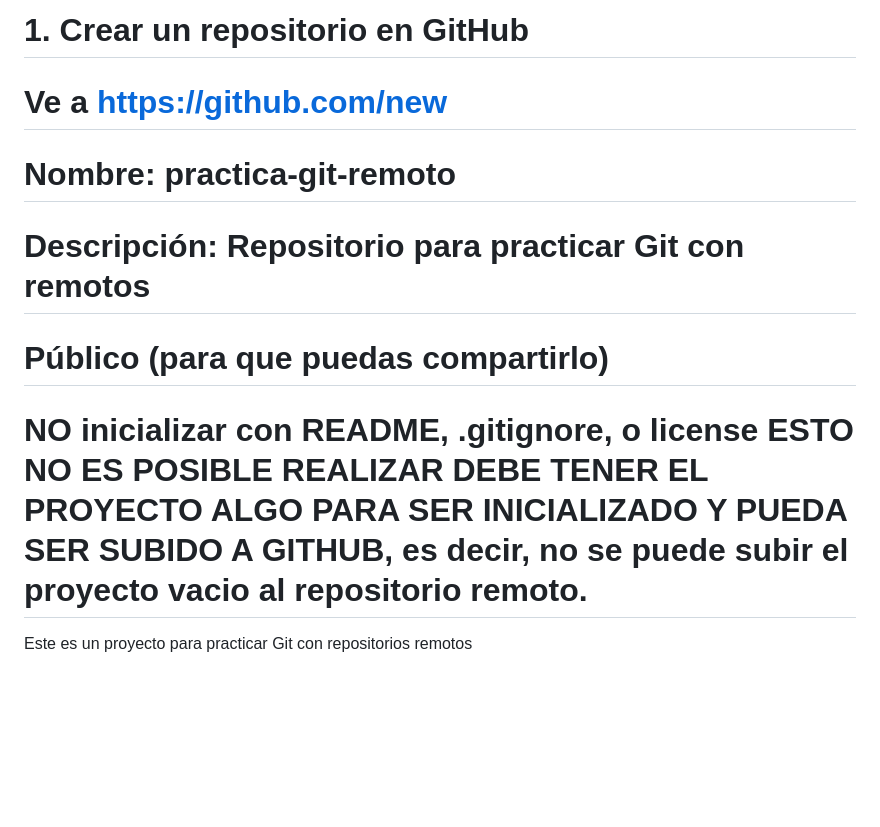
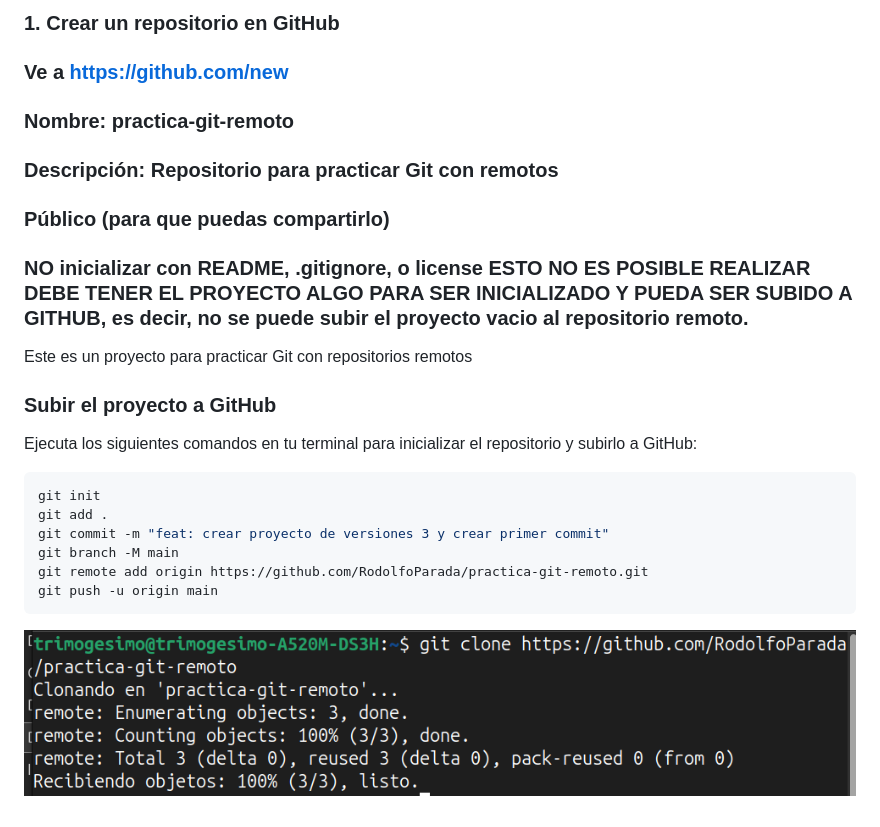
Before and after one commit to RodolfoParada/practica-git-remoto, a Markdown page: README.md, the part around the change. GitHub-like rendering; pictures changed too: assets/img/ComandoClone.png (added); blank space fills up the shorter version.

Commit message:
docs: agrega carpeta assets con una img y agrega comandos y evidencia de la creación del proyecto y su clonación

````diff
--- a/README.md
+++ b/README.md
@@ -1,9 +1,26 @@
-# 1. Crear un repositorio en GitHub
-# Ve a https://github.com/new
-# Nombre: practica-git-remoto
-# Descripción: Repositorio para practicar Git con remotos
-# Público (para que puedas compartirlo)
-# NO inicializar con README, .gitignore, o license  ESTO NO ES POSIBLE REALIZAR DEBE TENER EL PROYECTO ALGO PARA SER INICIALIZADO Y PUEDA SER SUBIDO A GITHUB, es decir, no se puede subir el proyecto vacio al repositorio remoto.
+### 1. Crear un repositorio en GitHub
+### Ve a https://github.com/new
+### Nombre: practica-git-remoto
+### Descripción: Repositorio para practicar Git con remotos
+### Público (para que puedas compartirlo)
+### NO inicializar con README, .gitignore, o license  ESTO NO ES POSIBLE REALIZAR DEBE TENER EL PROYECTO ALGO PARA SER INICIALIZADO Y PUEDA SER SUBIDO A GITHUB, es decir, no se puede subir el proyecto vacio al repositorio remoto.
 
 
 Este es un proyecto para practicar Git con repositorios remotos
+
+
+
+### Subir el proyecto a GitHub
+
+Ejecuta los siguientes comandos en tu terminal para inicializar el repositorio y subirlo a GitHub:
+
+```bash
+git init
+git add .
+git commit -m "feat: crear proyecto de versiones 3 y crear primer commit"
+git branch -M main
+git remote add origin https://github.com/RodolfoParada/practica-git-remoto.git
+git push -u origin main
+```
+
+![Mi foto](/assets/img/ComandoClone.png)
````
